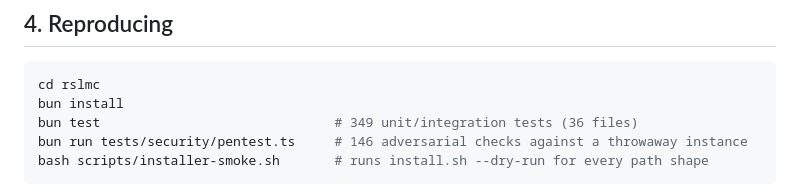
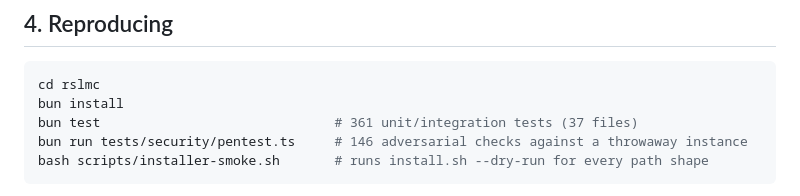
Before and after one commit to ROOTSUNNYLAB1/RSLMC, a Markdown page: SECURITY.md, the part around the change. Drawn GitHub-style.

````diff
--- a/SECURITY.md
+++ b/SECURITY.md
@@ -323,7 +323,7 @@ the *new* code — which turned out to be two bugs, not one.
 ```bash
 cd rslmc
 bun install
-bun test                              # 349 unit/integration tests (36 files)
+bun test                              # 361 unit/integration tests (37 files)
 bun run tests/security/pentest.ts     # 146 adversarial checks against a throwaway instance
 bash scripts/installer-smoke.sh       # runs install.sh --dry-run for every path shape
 ```
````
Also changed, not shown: README.md (+10 -1 lines), docs/ping-meter.png (added), 9 other files.
